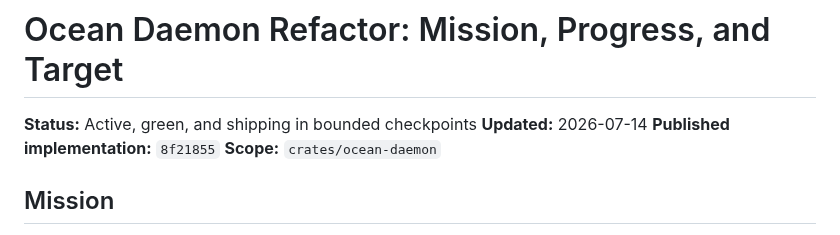
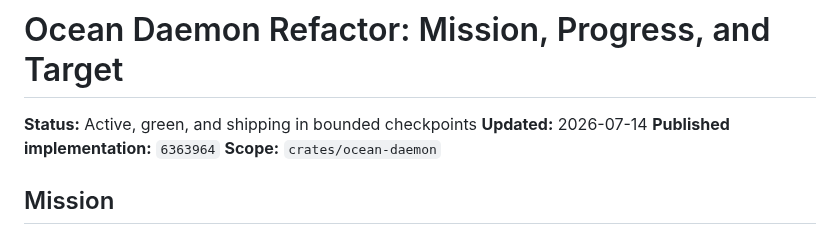
Before and after one commit to Risingtides-dev/ocean-os, a Markdown page: docs/DAEMON_REFACTOR_MISSION.md, the part around the change. Rendered like a GitHub page.

Commit message:
docs: advance daemon refactor checkpoint

```diff
--- a/docs/DAEMON_REFACTOR_MISSION.md
+++ b/docs/DAEMON_REFACTOR_MISSION.md
@@ -2,7 +2,7 @@
 
 **Status:** Active, green, and shipping in bounded checkpoints
 **Updated:** 2026-07-14
-**Published implementation:** `8f21855`
+**Published implementation:** `6363964`
 **Scope:** `crates/ocean-daemon`
 
 ## Mission
```
